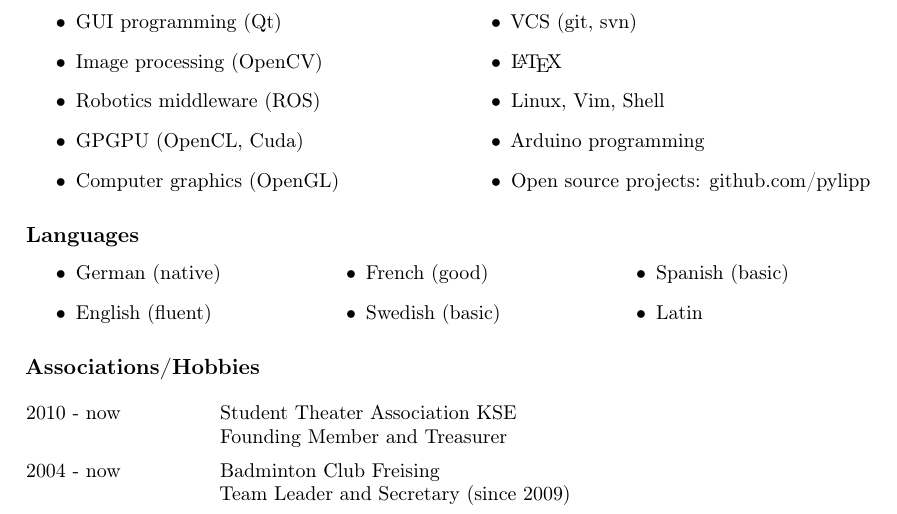
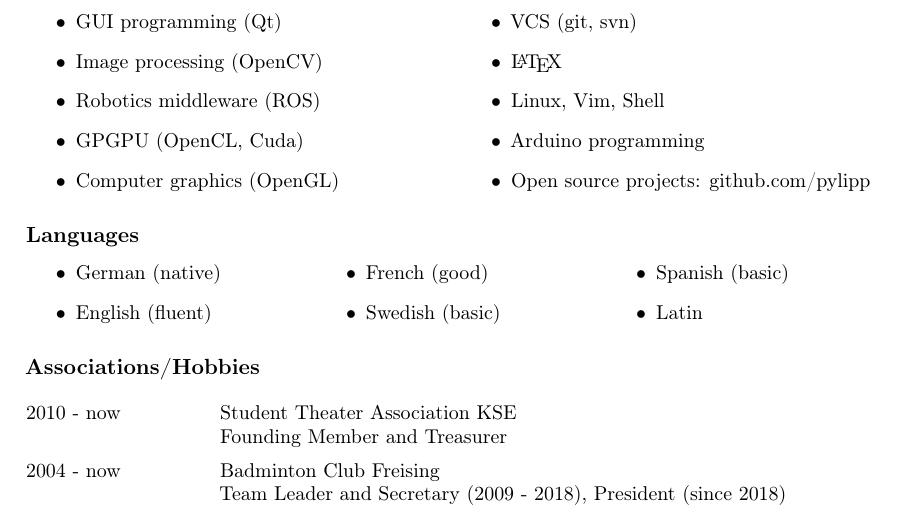
Before and after one commit to pylipp/tex-cv, a LaTeX book (main.tex): part of page 2 of 2, cut so that both start at the same text. Compiled offline with pdfLaTeX.

Commit message:
Update social work

```diff
--- a/main.tex
+++ b/main.tex
@@ -183,6 +183,6 @@
   \\
   2004 - now &
   Badminton Club Freising \newline
-  Team Leader and Secretary (since 2009)
+  Team Leader and Secretary (2009 - 2018), President (since 2018)
 \end{longtable}
 \end{document}
```
